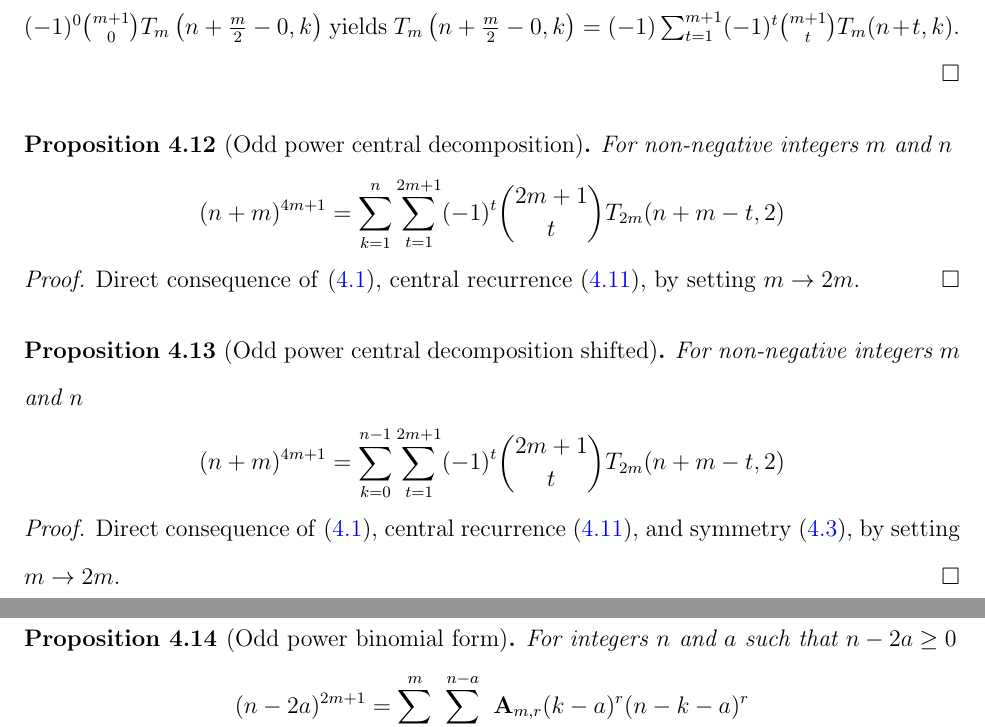
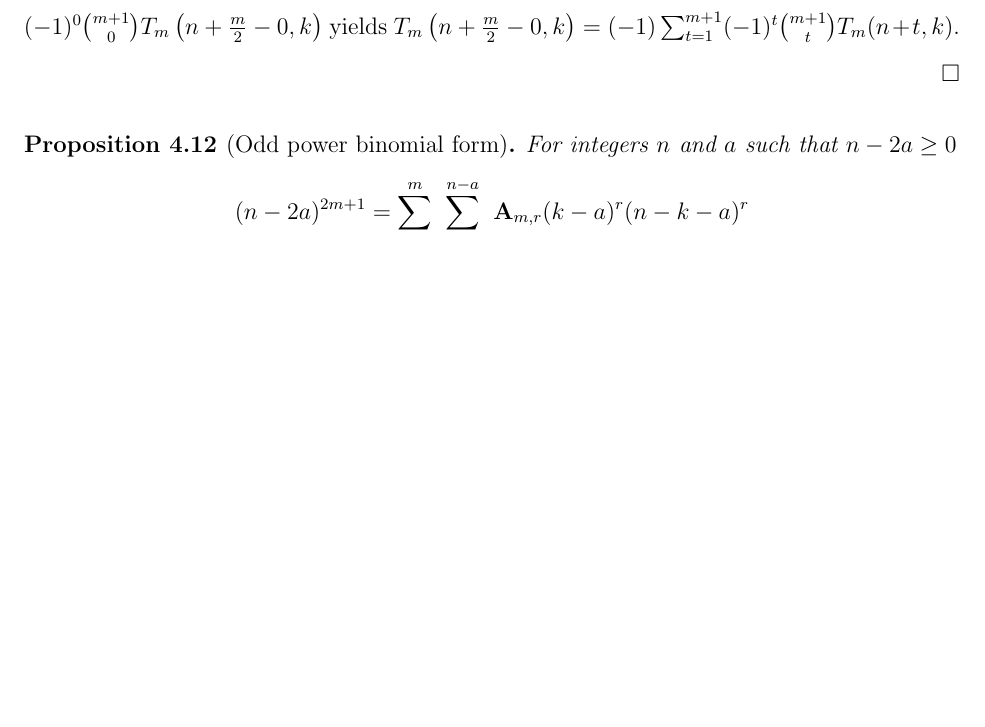
Before and after one commit to kolosovpetro/unexpected-polynomial-identities-classical-interpolation, a LaTeX paper (src/surprising-polynomial-identities-classical-interpolation.tex, which reads src/sections/04_main_results.tex): two parts of pages 18 and 19 of 28 before the commit and part of page 18 of 28 after it, the two joined at a grey line, cut so that both start at the same text, the shorter picture padded with empty space. Compiled offline with pdfLaTeX.

Commit message:
main results and mathematica

```diff
--- a/src/sections/04_main_results.tex
+++ b/src/sections/04_main_results.tex
@@ -126,32 +126,31 @@ Thus, the conjecture~\eqref{conj:odd-power-identity} is true
     \end{proof}
 \end{proposition}
 
-\begin{proposition}[Odd power central decomposition]
-    For non-negative integers $m$ and $n$
-    \label{prop:odd-power-decomposition-central}
-    \begin{align*}
-    (n+m)
-        ^{4m+1} = \sum_{k=1}^{n} \sum_{t=1}^{2m+1} (-1)^{t} \binom{2m+1}{t} T_{2m} (n+m-t, 2)
-    \end{align*}
-    \begin{proof}
-        Direct consequence of~\eqref{theorem:odd-power-identity}, central recurrence~\eqref{prop:Tm-recurrence-central},
-        by setting $m \rightarrow 2m$.
-    \end{proof}
-\end{proposition}
+%\begin{proposition}[Odd power central decomposition]
+%    For non-negative integers $m$ and $n$
+%    \label{prop:odd-power-decomposition-central}
+%    \begin{align*}
+%        n^{2m+1} = \sum_{k=1}^{n+\frac{m}{2}} \sum_{t=1}^{m+1} (-1)^{t+1} \binom{m+1}{t} T_{m} \left( n+\frac{m}{2}-t, k)
+%    \end{align*}
+%    \begin{proof}
+%        Direct consequence of~\eqref{theorem:odd-power-identity}, central recurrence~\eqref{prop:Tm-recurrence-central},
+%        by setting $m \rightarrow 2m$.
+%    \end{proof}
+%\end{proposition}
 
-\begin{proposition}[Odd power central decomposition shifted]
-    For non-negative integers $m$ and $n$
-    \label{prop:odd-power-decomposition-central-shifted}
-    \begin{align*}
-    (n+m)
-        ^{4m+1} = \sum_{k=0}^{n-1} \sum_{t=1}^{2m+1} (-1)^{t} \binom{2m+1}{t} T_{2m} (n+m-t, 2)
-    \end{align*}
-    \begin{proof}
-        Direct consequence of~\eqref{theorem:odd-power-identity},
-        central recurrence~\eqref{prop:Tm-recurrence-central}, and symmetry~\eqref{prop:Tm-symmetry},
-        by setting $m \rightarrow 2m$.
-    \end{proof}
-\end{proposition}
+%\begin{proposition}[Odd power central decomposition shifted]
+%    For non-negative integers $m$ and $n$
+%    \label{prop:odd-power-decomposition-central-shifted}
+%    \begin{align*}
+%    (n+m)
+%        ^{4m+1} = \sum_{k=0}^{n-1} \sum_{t=1}^{2m+1} (-1)^{t} \binom{2m+1}{t} T_{2m} (n+m-t, 2)
+%    \end{align*}
+%    \begin{proof}
+%        Direct consequence of~\eqref{theorem:odd-power-identity},
+%        central recurrence~\eqref{prop:Tm-recurrence-central}, and symmetry~\eqref{prop:Tm-symmetry},
+%        by setting $m \rightarrow 2m$.
+%    \end{proof}
+%\end{proposition}
 
 \begin{proposition}[Odd power binomial form]
     \label{prop:odd-power-binomial}
@@ -210,3 +205,7 @@ Thus, the conjecture~\eqref{conj:odd-power-identity} is true
-        \sum_{n=1}^{p} (n+m)^{4m+1} = \sum_{n=1}^{p} \sum_{k=1}^{n} \sum_{t=1}^{2m+1} (-1)^{t} \binom{2m+1}{t} T_{2m} (n+m-t, 2)
-    \end{align*}
-\end{proposition}
+%\begin{proposition}[Sum of odd powers central decomposition]
+%    For non-negative integers $m$ and $n$
+%    \label{prop:sum-odd-power-decomposition-central}
+%    \begin{align*}
+%        \sum_{n=1}^{p} (n+m)^{4m+1} = \sum_{n=1}^{p} \sum_{k=1}^{n} \sum_{t=1}^{2m+1} (-1)^{t} \binom{2m+1}{t} T_{2m} (n+m-t, 2)
+%    \end{align*}
+%\end{proposition}
```
Also changed, not shown: src/sections/01_discussion_on_interpolation_of_cubes.tex (+9 -9 lines), out/surprising-polynomial-identities-classical-interpolation.pdf, src/sections/04_main_results.tex (4 more changed lines), 2 other files.
